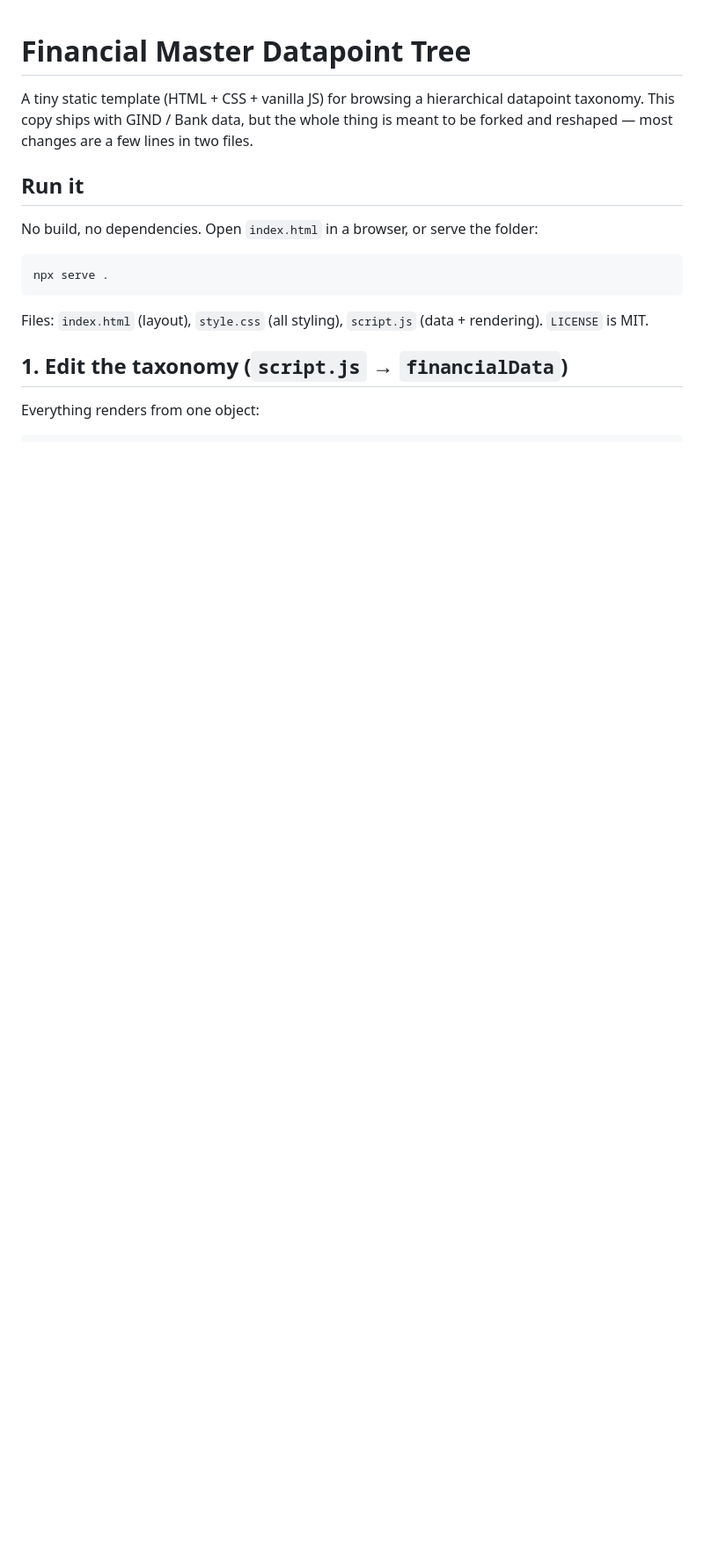
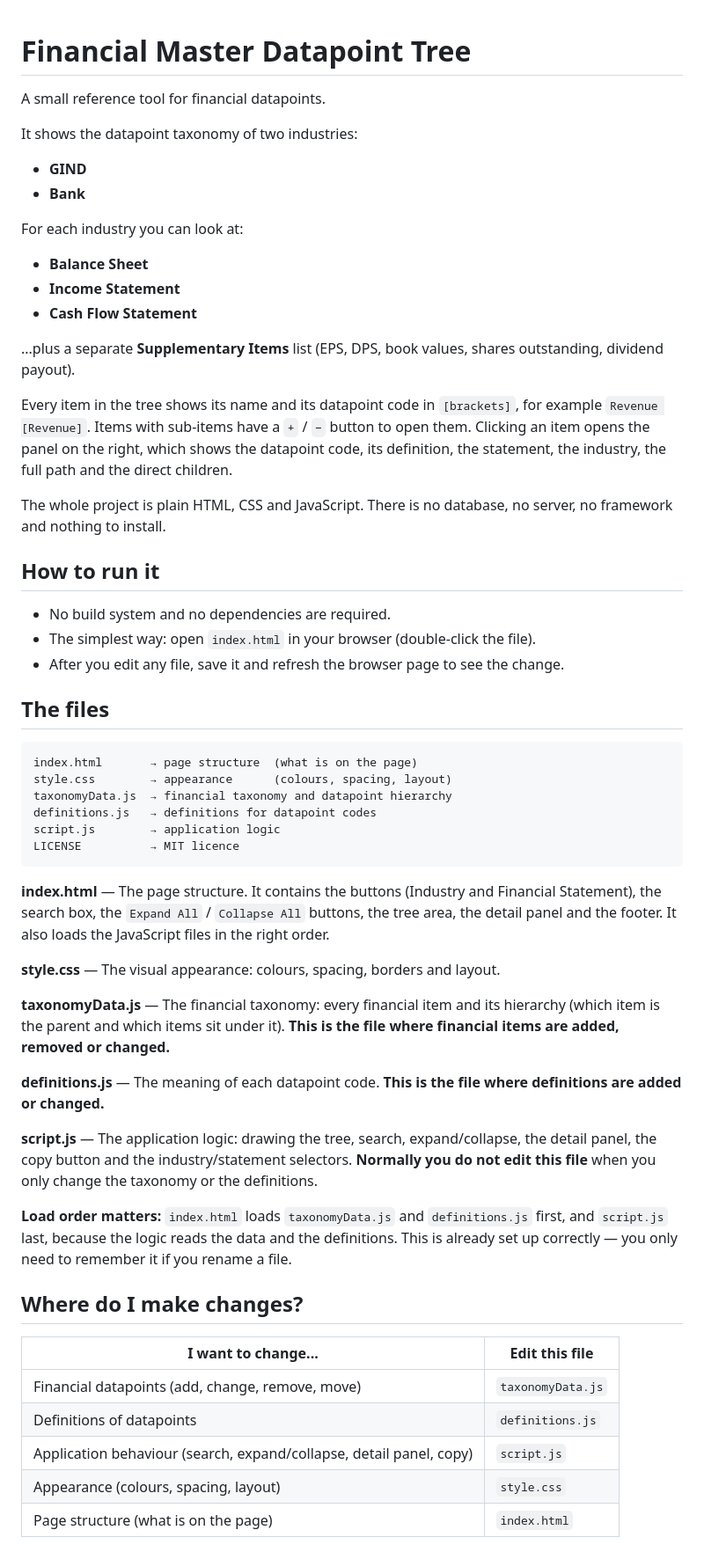
Before and after one commit to VIJNESH200/financial-master-datapoint-tree, a Markdown page: README.md, the part around one of its changes. Shown at 88% size. Rendered like a GitHub page; blank space fills up the shorter version.

Commit message:
Rewrite README as a beginner-friendly maintenance guide

````diff
--- a/README.md
+++ b/README.md
@@ -1,17 +1,62 @@
 # Financial Master Datapoint Tree
 
-A tiny static template (HTML + CSS + vanilla JS) for browsing a hierarchical datapoint taxonomy. This copy ships with GIND / Bank data, but the whole thing is meant to be forked and reshaped — most changes are a few lines in two files.
+A small reference tool for financial datapoints.
 
-## Run it
+It shows the datapoint taxonomy of two industries:
 
-No build, no dependencies. Open `index.html` in a browser, or serve the folder:
+- **GIND**
+- **Bank**
 
-```bash
-npx serve .
+For each industry you can look at:
+
+- **Balance Sheet**
+- **Income Statement**
+- **Cash Flow Statement**
+
+...plus a separate **Supplementary Items** list (EPS, DPS, book values, shares outstanding, dividend payout).
+
+Every item in the tree shows its name and its datapoint code in `[brackets]`, for example `Revenue [Revenue]`.
+Items with sub-items have a `+` / `−` button to open them.
+Clicking an item opens the panel on the right, which shows the datapoint code, its definition, the statement, the industry, the full path and the direct children.
+
+The whole project is plain HTML, CSS and JavaScript. There is no database, no server, no framework and nothing to install.
+
+## How to run it
+
+- No build system and no dependencies are required.
+- The simplest way: open `index.html` in your browser (double-click the file).
+- After you edit any file, save it and refresh the browser page to see the change.
+
+## The files
+
+```
+index.html       → page structure  (what is on the page)
+style.css        → appearance      (colours, spacing, layout)
+taxonomyData.js  → financial taxonomy and datapoint hierarchy
+definitions.js   → definitions for datapoint codes
+script.js        → application logic
+LICENSE          → MIT licence
 ```
 
-Files: `index.html` (layout), `style.css` (all styling), `script.js` (data + rendering). `LICENSE` is MIT.
+**index.html** — The page structure. It contains the buttons (Industry and Financial Statement), the search box, the `Expand All` / `Collapse All` buttons, the tree area, the detail panel and the footer. It also loads the JavaScript files in the right order.
 
-## 1. Edit the taxonomy (`script.js` → `financialData`)
+**style.css** — The visual appearance: colours, spacing, borders and layout.
 
-Everything renders from one object:
+**taxonomyData.js** — The financial taxonomy: every financial item and its hierarchy (which item is the parent and which items sit under it). **This is the file where financial items are added, removed or changed.**
+
+**definitions.js** — The meaning of each datapoint code. **This is the file where definitions are added or changed.**
+
+**script.js** — The application logic: drawing the tree, search, expand/collapse, the detail panel, the copy button and the industry/statement selectors. **Normally you do not edit this file** when you only change the taxonomy or the definitions.
+
+**Load order matters:** `index.html` loads `taxonomyData.js` and `definitions.js` first, and `script.js` last, because the logic reads the data and the definitions. This is already set up correctly — you only need to remember it if you rename a file.
+
+## Where do I make changes?
+
+| I want to change... | Edit this file |
+| --- | --- |
+| Financial datapoints (add, change, remove, move) | `taxonomyData.js` |
+| Definitions of datapoints | `definitions.js` |
+| Application behaviour (search, expand/collapse, detail panel, copy) | `script.js` |
+| Appearance (colours, spacing, layout) | `style.css` |
+| Page structure (what is on the page) | `index.html` |
+
````
Also changed, not shown: other parts of README.md (+62 -61 lines).
